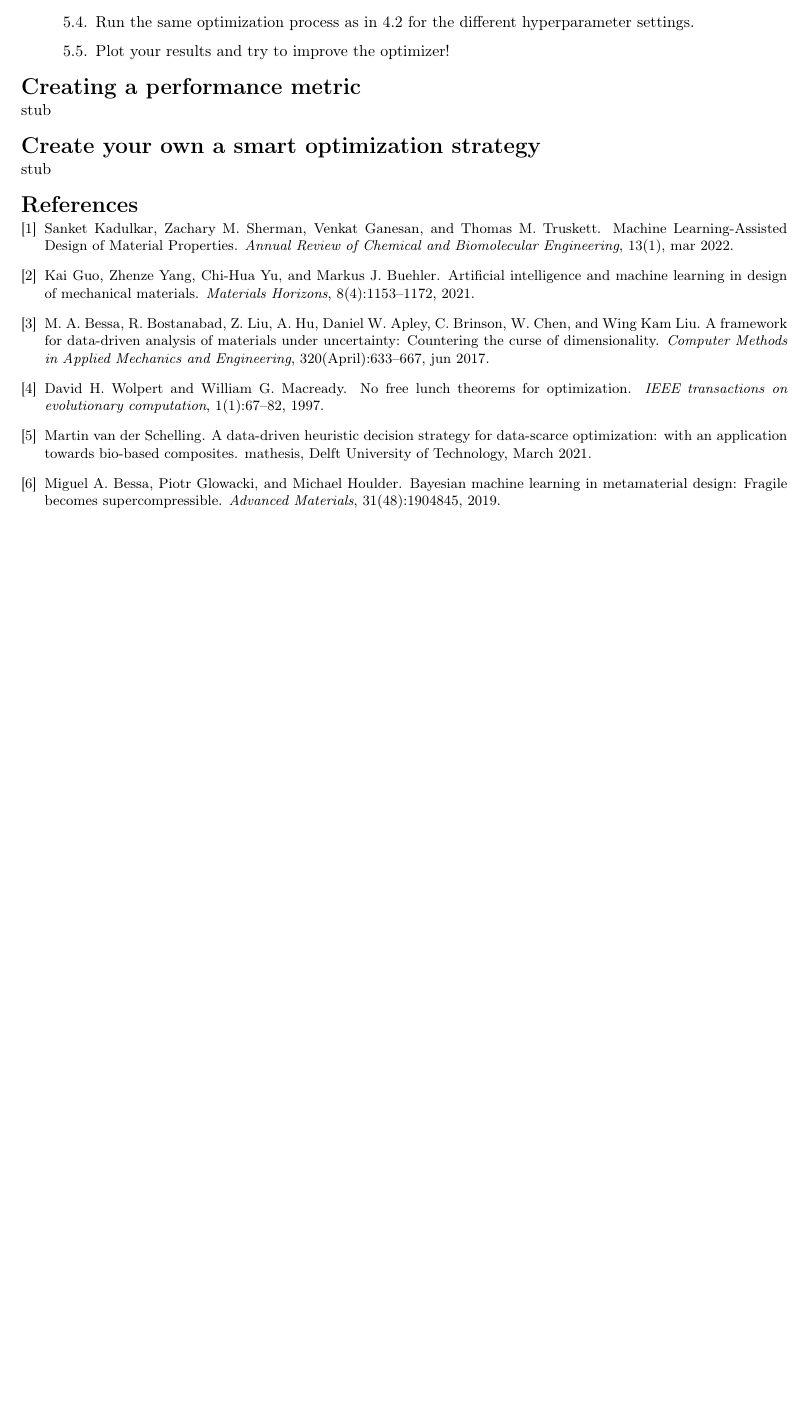
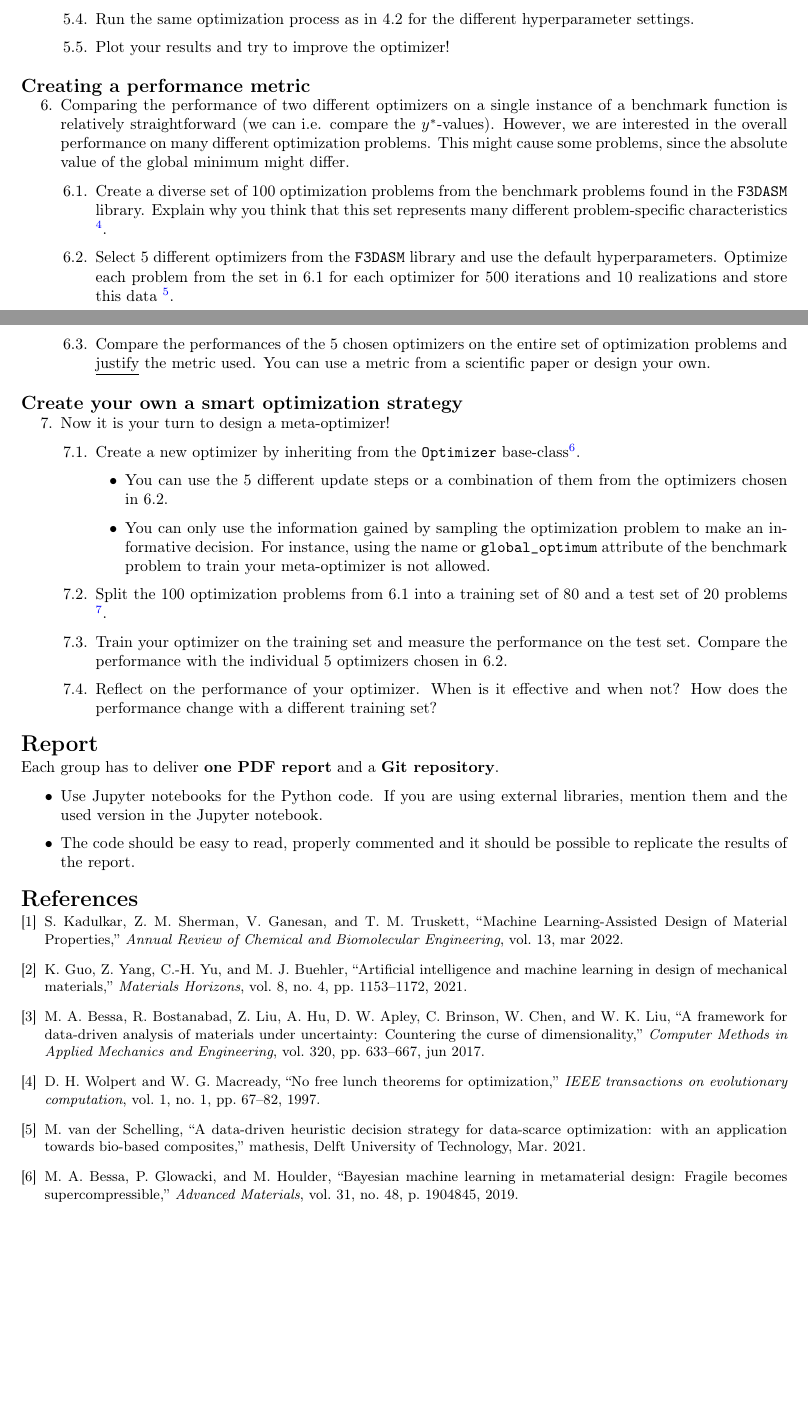
Before and after one commit to mpvanderschelling/TUD_Martin_Fundamentals_of_AI_project_2022, a LaTeX problem sheet (TUD_Undergrad_ProjectAssignment.tex): part of page 4 of 4 before the commit and two parts of pages 4 and 5 of 5 after it, the two joined at a grey line, cut so that both start at the same text, the shorter picture padded with empty space. Compiled offline with pdfLaTeX.

Commit message:
final draft

```diff
--- a/TUD_Undergrad_ProjectAssignment.tex
+++ b/TUD_Undergrad_ProjectAssignment.tex
@@ -25,7 +25,7 @@
 \usepackage[parfill]{parskip} % change paragraph style to space instead of indent
 %\usepackage[framemethod=tikz]{mdframed} % include advanced boxed/framed environments
 \usepackage[ruled]{algorithm2e} % Algorithms
-%\usepackage{listings} % to include source of a code
+\usepackage{listings} % to include source of a code
 \usepackage{setspace}
 %\usepackage{enumerate} % Custom item numbers for enumerations
 % \usepackage{XCharter} % Use the XCharter fonts
@@ -334,17 +348,64 @@ To get familiar with the \code{F3DASM} package, try to replicate the following e
 \end{enumerate}
 
 
-\section*{Creating a performance metric}
+\subsection*{Creating a performance metric}
 
-stub
+\begin{enumerate}
+    \setcounter{enumi}{5}
+    \item Comparing the performance of two different optimizers on a single instance of a benchmark function is relatively straightforward (we can i.e. compare the $y^*$-values). However, we are interested in the overall performance on many different optimization problems. This might cause some problems, since the absolute value of the global minimum might differ.
 
-\section*{Create your own a smart optimization strategy}
+    \begin{enumerate} [label*=\arabic*.]
+        \item Create a diverse set of 100 optimization problems from the benchmark problems found in the \code{F3DASM} library. Explain why you think that this set represents many different problem-specific characteristics \footnote{Hint: you might consider problems of different dimensionality.}.
 
-stub
+        \item Select 5 different optimizers from the \code{F3DASM} library and use the default hyperparameters. Optimize each problem from the set in 6.1 for each optimizer for 500 iterations and 10 realizations and store this data \footnote{It might be useful to use the \href{https://docs.python.org/3/library/json.html}{json-library} for writing Python-objects to disc. }.
+
+        \item Compare the performances of the 5 chosen optimizers on the entire set of optimization problems and \underline{justify} the metric used. You can use a metric from a scientific paper or design your own.
+
+    \end{enumerate}
+
+\end{enumerate}
+
+\subsection*{Create your own a smart optimization strategy}
+
+\begin{enumerate}
+    \setcounter{enumi}{6}
+    \item Now it is your turn to design a meta-optimizer!
+
+
+
+    \begin{enumerate} [label*=\arabic*.]
+        \item Create a new optimizer by inheriting from the \code{Optimizer} base-class\footnote{Learn how to do that \href{https://bessagroup.github.io/F3DASM/capabilities/algorithms.html\#implement-your-own-optimizer}{here}!}.
+
+        \begin{itemize}
+            \item You can use the 5 different update steps or a combination of them from the optimizers chosen in 6.2.
+            \item You can only use the information gained by sampling the optimization problem to make an informative decision. For instance, using the name or \code{global\_optimum} attribute of the benchmark problem to train your meta-optimizer is not allowed.
+        \end{itemize}
+
+        \item Split the 100 optimization problems from 6.1 into a training set of 80 and a test set of 20 problems \footnote{Bonus: Use \href{https://machinelearningmastery.com/k-fold-cross-validation/}{k-fold cross validation} to account for a bias in the training/testing set.}.
+
+        \item Train your optimizer on the training set and measure the performance on the test set. Compare the performance with the individual 5 optimizers chosen in 6.2.
+
+        \item Reflect on the performance of your optimizer. When is it effective and when not? How does the performance change with a different training set?
+
+    \end{enumerate}
+
+\end{enumerate}
+
+\section*{Report}
+
+Each group has to deliver \textbf{one PDF report} and a \textbf{Git repository}.
+
+\begin{itemize}
+    \item Use Jupyter notebooks for the Python code. If you are using external libraries, mention them and the used version in the Jupyter notebook.
+
+    \item The code should be easy to read, properly commented and it should be possible to replicate the results of the report.
+
+\end{itemize}
+
 
 {\small
 	\bibliography{references}
-	\bibliographystyle{unsrt}
+	\bibliographystyle{ieeetr}
 }
 
 \end{document}
```
Also changed, not shown: TUD_Undergrad_ProjectAssignment.tex (36 more changed lines).
